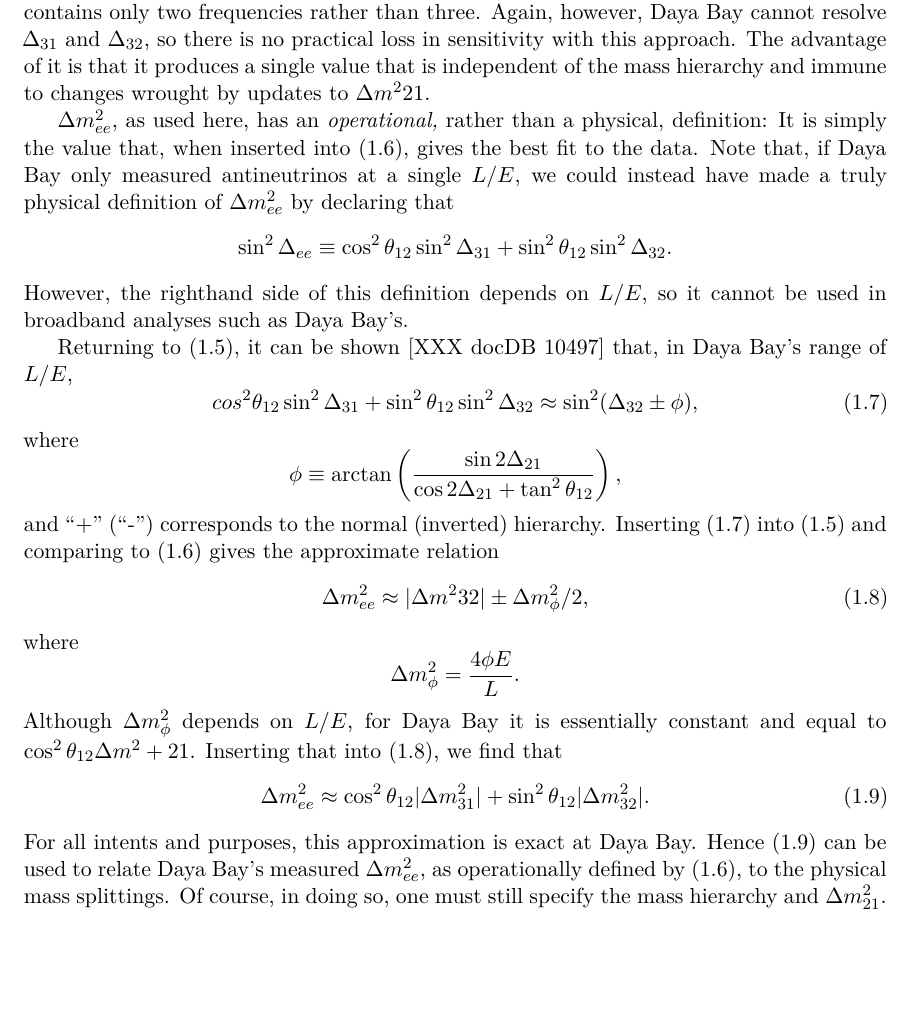
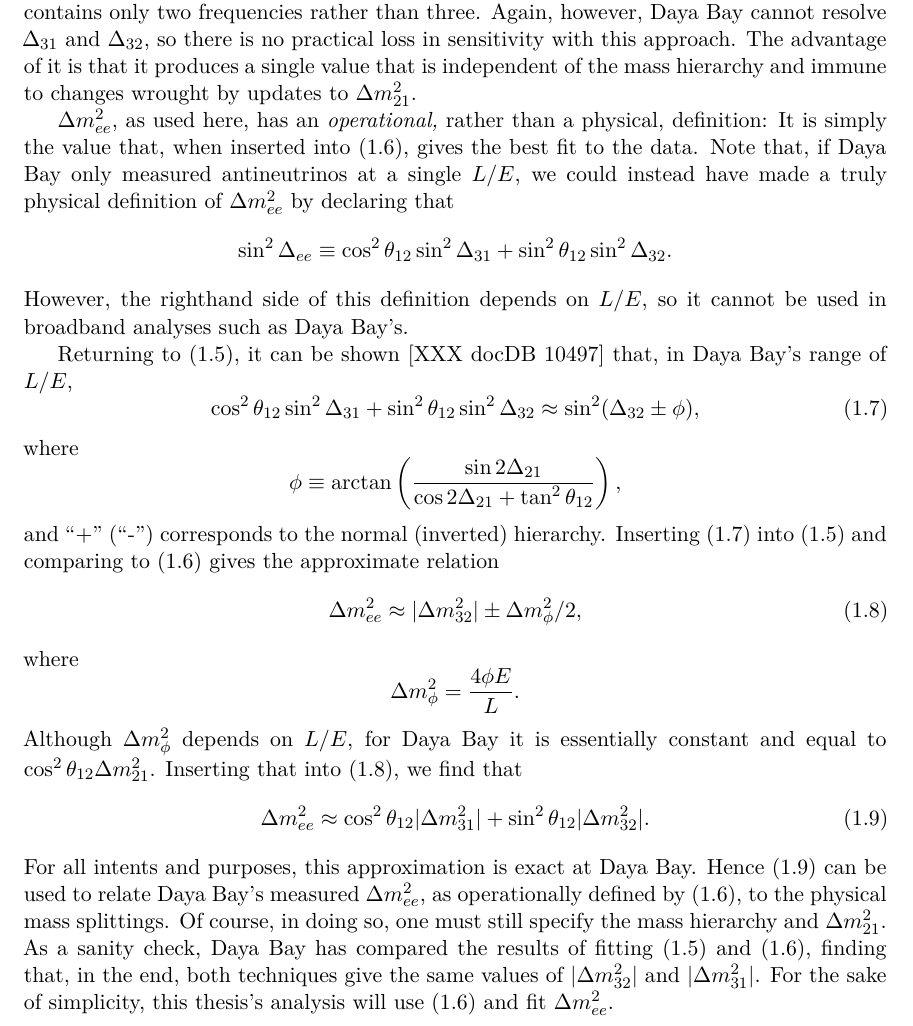
Before and after one commit to mjkramer/thesis, a LaTeX thesis (chapters/Introduction.tex): part of page 8 of 8 before the commit and part of page 8 of 9 after it, cut so that both start at the same text, the shorter picture padded with empty space. Compiled offline with XeLaTeX.

Commit message:
Update intro

```diff
--- a/chapters/Introduction.tex
+++ b/chapters/Introduction.tex
@@ -189,7 +189,7 @@ Alternatively, we can recast (\ref{eq:survProbDybFull}) in a form that refers on
 \end{equation}
 where
 \[ \Delta_{ee} \equiv \frac{\Delta m^2_{ee}L}{4E}. \]
-It must be noted that (\ref{eq:survProbDybEE}) is not an exact reparameterization of (\ref{eq:survProbDybFull}), since the former contains only two frequencies rather than three. Again, however, Daya Bay cannot resolve $\Delta_{31}$ and $\Delta_{32}$, so there is no practical loss in sensitivity with this approach. The advantage of it is that it produces a single value that is independent of the mass hierarchy and immune to changes wrought by updates to $\Delta m^2{21}$.
+It must be noted that (\ref{eq:survProbDybEE}) is not an exact reparameterization of (\ref{eq:survProbDybFull}), since the former contains only two frequencies rather than three. Again, however, Daya Bay cannot resolve $\Delta_{31}$ and $\Delta_{32}$, so there is no practical loss in sensitivity with this approach. The advantage of it is that it produces a single value that is independent of the mass hierarchy and immune to changes wrought by updates to $\Delta m^2_{21}$.
 
 $\Delta m^2_{ee}$, as used here, has an \emph{operational,} rather than a physical, definition: It is simply the value that, when inserted into (\ref{eq:survProbDybEE}), gives the best fit to the data. Note that, if Daya Bay only measured antineutrinos at a single $L/E$, we could instead have made a truly physical definition of $\Delta m^2_{ee}$ by declaring that
 \[ \sin^2 \Delta_{ee} \equiv \cos^2\theta_{12} \sin^2 \Delta_{31}
@@ -199,7 +199,7 @@ However, the righthand side of this definition depends on $L/E$, so it cannot be
 Returning to (\ref{eq:survProbDybFull}), it can be shown [XXX docDB 10497] that, in Daya Bay's range of $L/E$,
 \begin{equation}
   \label{eq:dmPhi}
-cos^2\theta_{12} \sin^2\Delta_{31} + \sin^2\theta_{12}\sin^2\Delta_{32}
+\cos^2\theta_{12} \sin^2\Delta_{31} + \sin^2\theta_{12}\sin^2\Delta_{32}
 \approx \sin^2 (\Delta_{32} \pm \phi),
 \end{equation}
 where
@@ -207,18 +207,16 @@ where
 and ``+'' (``-'') corresponds to the normal (inverted) hierarchy. Inserting (\ref{eq:dmPhi}) into (\ref{eq:survProbDybFull}) and comparing to (\ref{eq:survProbDybEE}) gives the approximate relation
 \begin{equation}
   \label{eq:dmPhiApprox}
-  \Delta m^2_{ee} \approx \abs{\Delta m^2{32}} \pm \Delta m^2_\phi/2,
+  \Delta m^2_{ee} \approx \abs{\Delta m^2_{32}} \pm \Delta m^2_\phi/2,
 \end{equation}
 where
 \[\Delta m^2_\phi = \frac{4\phi E}{L}.\]
-Although $\Delta m^2_\phi$ depends on $L/E$, for Daya Bay it is essentially constant and equal to $\cos^2\theta_{12}\Delta m^2+{21}$. Inserting that into (\ref{eq:dmPhiApprox}), we find that
+Although $\Delta m^2_\phi$ depends on $L/E$, for Daya Bay it is essentially constant and equal to $\cos^2\theta_{12}\Delta m^2_{21}$. Inserting that into (\ref{eq:dmPhiApprox}), we find that
 \begin{equation}
   \label{eq:dmPhysical}
   \Delta m^2_{ee} \approx \cos^2\theta_{12}\abs{\Delta m^2_{31}} + \sin^2\theta_{12}\abs{\Delta m^2_{32}}.
 \end{equation}
-For all intents and purposes, this approximation is exact at Daya Bay. Hence (\ref{eq:dmPhysical}) can be used to relate Daya Bay's measured $\Delta m^2_{ee}$, as operationally defined by (\ref{eq:survProbDybEE}), to the physical mass splittings. Of course, in doing so, one must still specify the mass hierarchy and $\Delta m^2_{21}.$
-
-
+For all intents and purposes, this approximation is exact at Daya Bay. Hence (\ref{eq:dmPhysical}) can be used to relate Daya Bay's measured $\Delta m^2_{ee}$, as operationally defined by (\ref{eq:survProbDybEE}), to the physical mass splittings. Of course, in doing so, one must still specify the mass hierarchy and $\Delta m^2_{21}.$ As a sanity check, Daya Bay has compared the results of fitting (\ref{eq:survProbDybFull}) and (\ref{eq:survProbDybEE}), finding that, in the end, both techniques give the same values of $\abs{\Delta m^2_{32}}$ and $\abs{\Delta m^2_{31}}$. For the sake of simplicity, this thesis's analysis will use (\ref{eq:survProbDybEE}) and fit $\Delta m^2_{ee}$.
 
 \section{Reactor neutrinos}
 \label{sec:introReactor}
```
